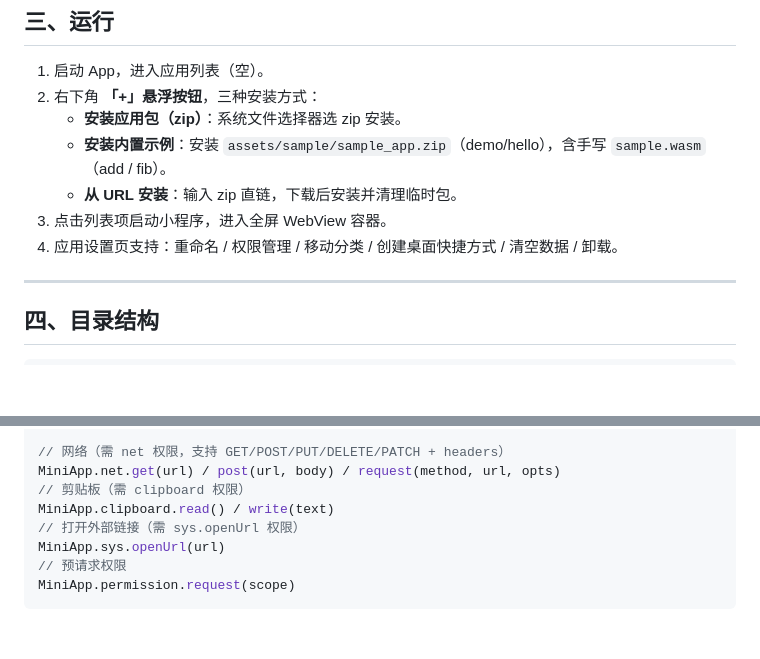
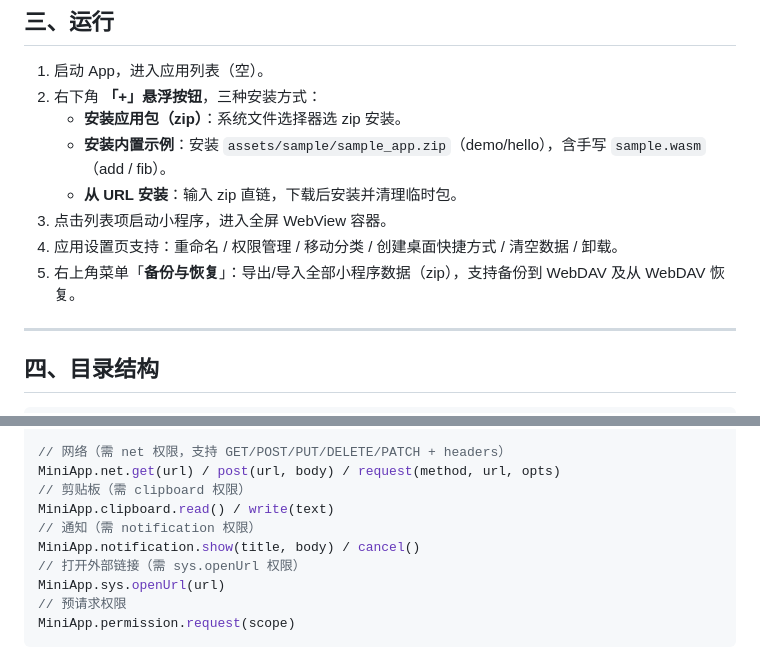
Before and after one commit to Klein-ops/MiniAppContainer, a Markdown page: README.md, 2 parts joined by grey strips. GitHub-like rendering; blank space fills up the shorter version.

Commit message:
文档同步：新增 notification API + 备份恢复说明

```diff
--- a/README.md
+++ b/README.md
@@ -37,6 +37,7 @@ Android Studio：`Open` 项目根目录 → Sync → Run。
    - **从 URL 安装**：输入 zip 直链，下载后安装并清理临时包。
 3. 点击列表项启动小程序，进入全屏 WebView 容器。
 4. 应用设置页支持：重命名 / 权限管理 / 移动分类 / 创建桌面快捷方式 / 清空数据 / 卸载。
+5. 右上角菜单「**备份与恢复**」：导出/导入全部小程序数据（zip），支持备份到 WebDAV 及从 WebDAV 恢复。
 
 ---
 
@@ -125,6 +126,8 @@ MiniApp.wasm.instantiate(bytesOrPath, imports)  // 实例化
 MiniApp.net.get(url) / post(url, body) / request(method, url, opts)
 // 剪贴板（需 clipboard 权限）
 MiniApp.clipboard.read() / write(text)
+// 通知（需 notification 权限）
+MiniApp.notification.show(title, body) / cancel()
 // 打开外部链接（需 sys.openUrl 权限）
 MiniApp.sys.openUrl(url)
 // 预请求权限
```
Also changed, not shown: DEVELOPER.md (+13 -2 lines).
